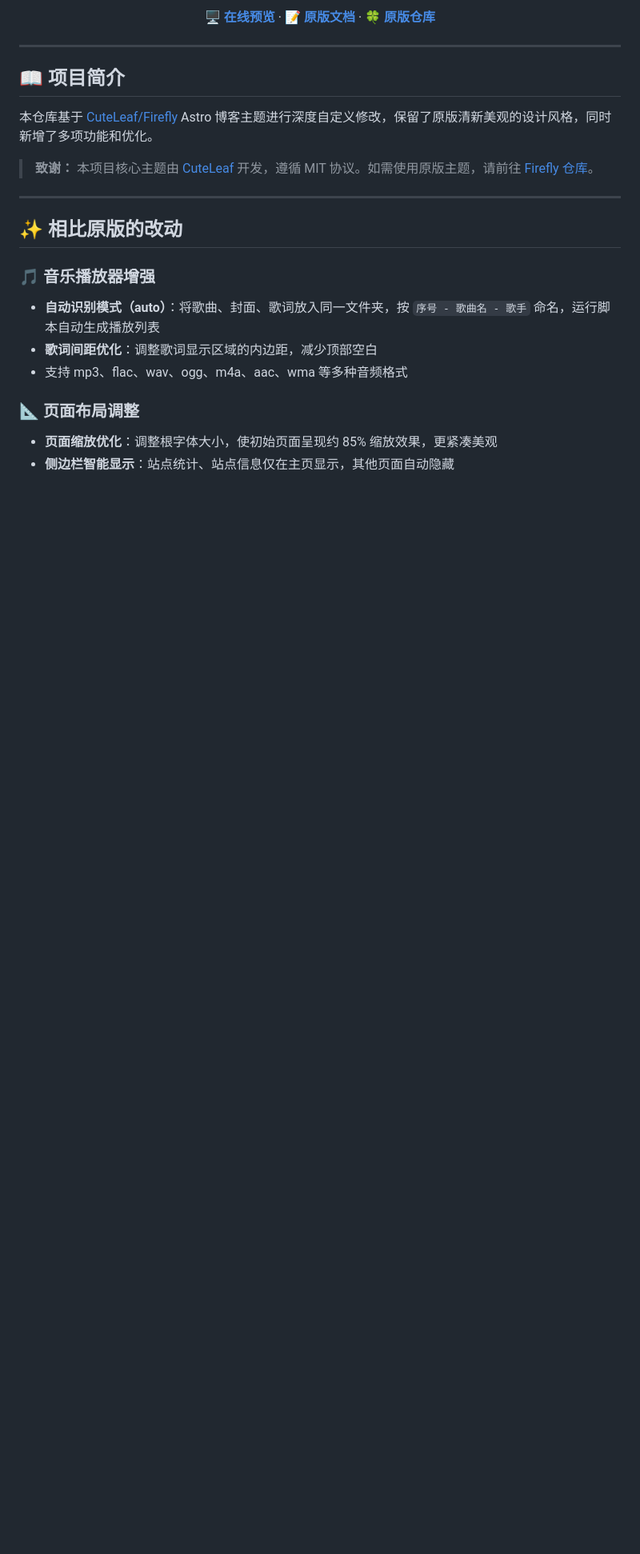
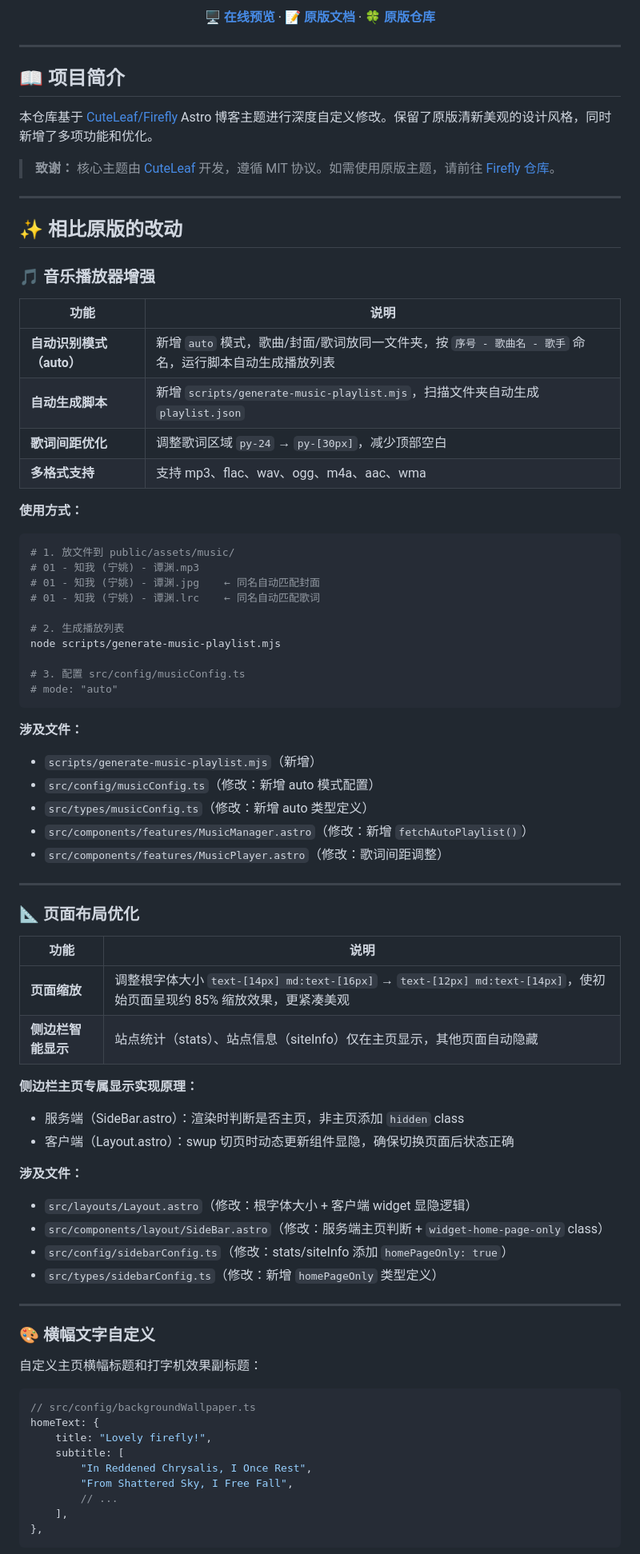
Before and after one commit to Ghost-Insititue/Fireflyblog, a Markdown page: README.md, the part around one of its changes. Shown at 80% size. Drawn GitHub-style; blank space fills up the shorter version.

````diff
--- a/README.md
+++ b/README.md
@@ -18,19 +18,78 @@
 
 ## 📖 项目简介
 
-本仓库基于 [CuteLeaf/Firefly](https://github.com/CuteLeaf/Firefly) Astro 博客主题进行深度自定义修改，保留了原版清新美观的设计风格，同时新增了多项功能和优化。
+本仓库基于 [CuteLeaf/Firefly](https://github.com/CuteLeaf/Firefly) Astro 博客主题进行深度自定义修改。保留了原版清新美观的设计风格，同时新增了多项功能和优化。
 
-> **致谢：** 本项目核心主题由 [CuteLeaf](https://github.com/CuteLeaf) 开发，遵循 MIT 协议。如需使用原版主题，请前往 [Firefly 仓库](https://github.com/CuteLeaf/Firefly)。
+> **致谢：** 核心主题由 [CuteLeaf](https://github.com/CuteLeaf) 开发，遵循 MIT 协议。如需使用原版主题，请前往 [Firefly 仓库](https://github.com/CuteLeaf/Firefly)。
 
 ---
 
 ## ✨ 相比原版的改动
 
 ### 🎵 音乐播放器增强
-- **自动识别模式（auto）**：将歌曲、封面、歌词放入同一文件夹，按 `序号 - 歌曲名 - 歌手` 命名，运行脚本自动生成播放列表
-- **歌词间距优化**：调整歌词显示区域的内边距，减少顶部空白
-- 支持 mp3、flac、wav、ogg、m4a、aac、wma 等多种音频格式
 
-### 📐 页面布局调整
-- **页面缩放优化**：调整根字体大小，使初始页面呈现约 85% 缩放效果，更紧凑美观
-- **侧边栏智能显示**：站点统计、站点信息仅在主页显示，其他页面自动隐藏
+| 功能 | 说明 |
+|------|------|
+| **自动识别模式（auto）** | 新增 `auto` 模式，歌曲/封面/歌词放同一文件夹，按 `序号 - 歌曲名 - 歌手` 命名，运行脚本自动生成播放列表 |
+| **自动生成脚本** | 新增 `scripts/generate-music-playlist.mjs`，扫描文件夹自动生成 `playlist.json` |
+| **歌词间距优化** | 调整歌词区域 `py-24` → `py-[30px]`，减少顶部空白 |
+| **多格式支持** | 支持 mp3、flac、wav、ogg、m4a、aac、wma |
+
+**使用方式：**
+```bash
+# 1. 放文件到 public/assets/music/
+# 01 - 知我 (宁姚) - 谭渊.mp3
+# 01 - 知我 (宁姚) - 谭渊.jpg    ← 同名自动匹配封面
+# 01 - 知我 (宁姚) - 谭渊.lrc    ← 同名自动匹配歌词
+
+# 2. 生成播放列表
+node scripts/generate-music-playlist.mjs
+
+# 3. 配置 src/config/musicConfig.ts
+# mode: "auto"
+```
+
+**涉及文件：**
+- `scripts/generate-music-playlist.mjs`（新增）
+- `src/config/musicConfig.ts`（修改：新增 auto 模式配置）
+- `src/types/musicConfig.ts`（修改：新增 auto 类型定义）
+- `src/components/features/MusicManager.astro`（修改：新增 `fetchAutoPlaylist()`）
+- `src/components/features/MusicPlayer.astro`（修改：歌词间距调整）
+
+---
+
+### 📐 页面布局优化
+
+| 功能 | 说明 |
+|------|------|
+| **页面缩放** | 调整根字体大小 `text-[14px] md:text-[16px]` → `text-[12px] md:text-[14px]`，使初始页面呈现约 85% 缩放效果，更紧凑美观 |
+| **侧边栏智能显示** | 站点统计（stats）、站点信息（siteInfo）仅在主页显示，其他页面自动隐藏 |
+
+**侧边栏主页专属显示实现原理：**
+- 服务端（SideBar.astro）：渲染时判断是否主页，非主页添加 `hidden` class
+- 客户端（Layout.astro）：swup 切页时动态更新组件显隐，确保切换页面后状态正确
+
+**涉及文件：**
+- `src/layouts/Layout.astro`（修改：根字体大小 + 客户端 widget 显隐逻辑）
+- `src/components/layout/SideBar.astro`（修改：服务端主页判断 + `widget-home-page-only` class）
+- `src/config/sidebarConfig.ts`（修改：stats/siteInfo 添加 `homePageOnly: true`）
+- `src/types/sidebarConfig.ts`（修改：新增 `homePageOnly` 类型定义）
+
+---
+
+### 🎨 横幅文字自定义
+
+自定义主页横幅标题和打字机效果副标题：
+
+```typescript
+// src/config/backgroundWallpaper.ts
+homeText: {
+    title: "Lovely firefly!",
+    subtitle: [
+        "In Reddened Chrysalis, I Once Rest",
+        "From Shattered Sky, I Free Fall",
+        // ...
+    ],
+},
+```
+
````
Also changed, not shown: other parts of README.md (+96 -62 lines).
